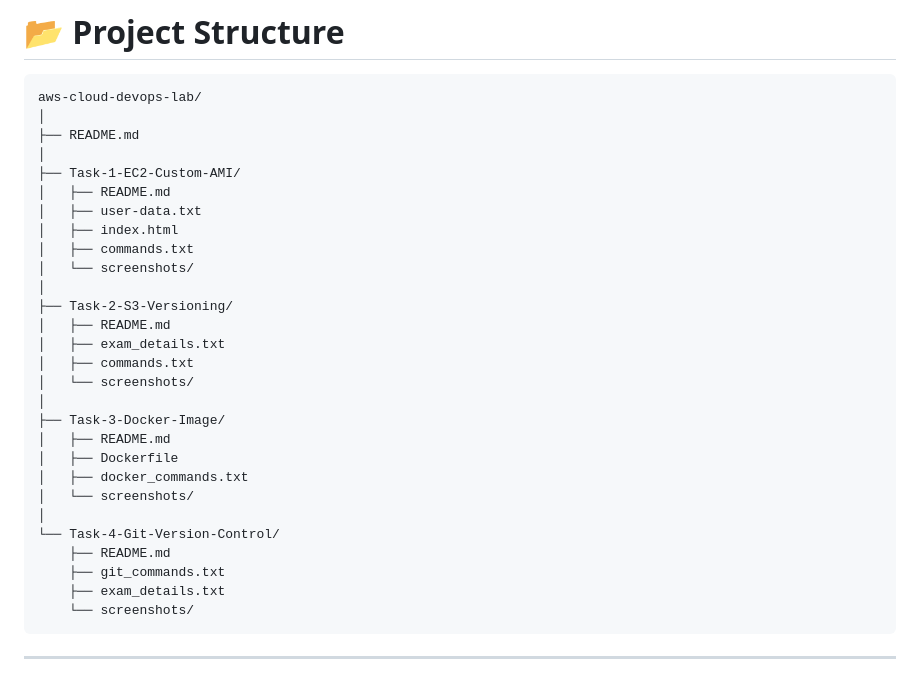
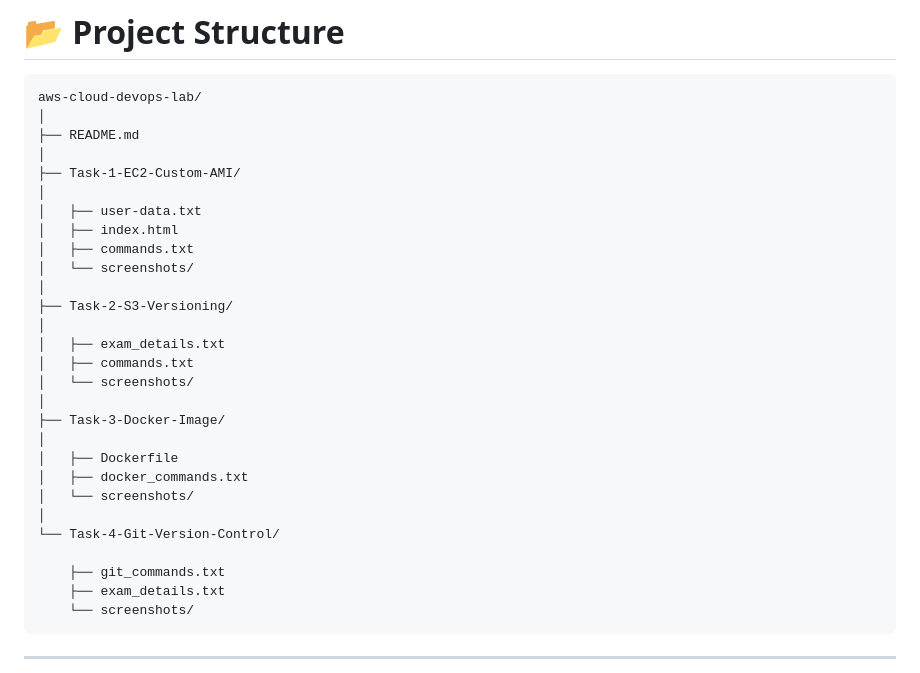
Before and after one commit to Priyam7302/aws-cloud-devops-lab, a Markdown page: README.md, the part around the change. GitHub-like rendering.

Commit message:
Remove empty README.md entries from directory structure

```diff
--- a/README.md
+++ b/README.md
@@ -28,26 +28,26 @@ aws-cloud-devops-lab/
 ├── README.md
 │
 ├── Task-1-EC2-Custom-AMI/
-│   ├── README.md
+│
 │   ├── user-data.txt
 │   ├── index.html
 │   ├── commands.txt
 │   └── screenshots/
 │
 ├── Task-2-S3-Versioning/
-│   ├── README.md
+│
 │   ├── exam_details.txt
 │   ├── commands.txt
 │   └── screenshots/
 │
 ├── Task-3-Docker-Image/
-│   ├── README.md
+│
 │   ├── Dockerfile
 │   ├── docker_commands.txt
 │   └── screenshots/
 │
 └── Task-4-Git-Version-Control/
-    ├── README.md
+
     ├── git_commands.txt
     ├── exam_details.txt
     └── screenshots/
```
